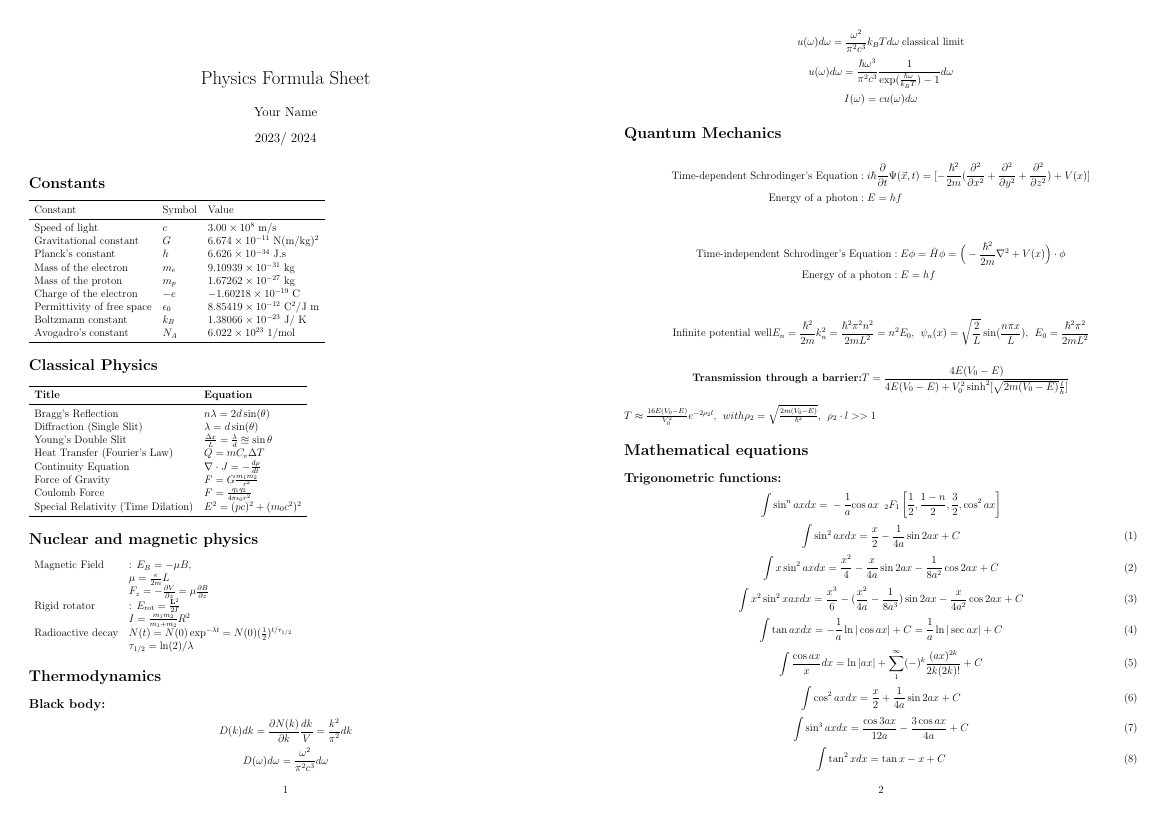
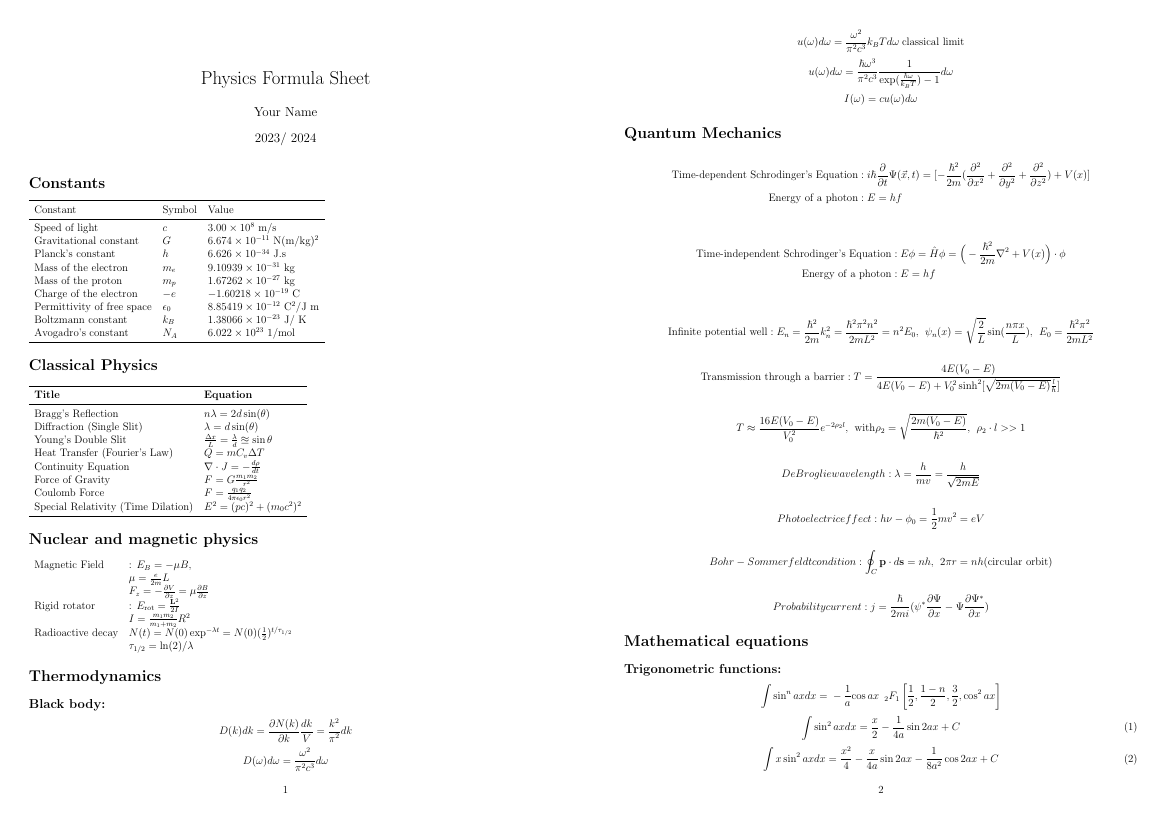
Before and after one commit to rw588/EngineersEqnSheet, a LaTeX document (Formulas.tex): page 1 of 2. Compiled offline with pdfLaTeX.

Commit message:
Added some more eqn

```diff
--- a/Formulas.tex
+++ b/Formulas.tex
@@ -89,11 +89,20 @@
 		\text{Energy of a photon} & : E = hf \\
 	\end{align*}
 	\begin{align*}
-		\text{Infinite potential well} & E_n = \frac{\hbar^2}{2m}k_n^2 = \frac{\hbar^2 \pi^2 n^2}{2mL^2} = n^2 E_0, \hspace*{5pt} \psi_n (x) = \sqrt{\frac{2}{L}} \sin (\frac{n \pi x}{L}), \hspace*{5pt} E_0 = \frac{\hbar^2 \pi^2}{2mL^2}
+		\text{Infinite potential well} & : E_n = \frac{\hbar^2}{2m}k_n^2 = \frac{\hbar^2 \pi^2 n^2}{2mL^2} = n^2 E_0, \hspace*{5pt} \psi_n (x) = \sqrt{\frac{2}{L}} \sin (\frac{n \pi x}{L}), \hspace*{5pt} E_0 = \frac{\hbar^2 \pi^2}{2mL^2}
 	\end{align*}
 	\begin{align*}
-		\textbf{Transmission through a barrier:} & T = \frac{4E(V_0 - E)}{4E(V_0 - E) + V_0^2 \sinh^2 [\sqrt{2m(V_0 - E)}\frac{l}{h}]}
+		\text{Transmission through a barrier} & : T = \frac{4E(V_0 - E)}{4E(V_0 - E) + V_0^2 \sinh^2 [\sqrt{2m(V_0 - E)}\frac{l}{h}]}
 	\end{align*}
-	$T \approx \frac{16E(V_0-E)}{V_0^2}e^{-2\rho_2 l}, \hspace*{5pt} with \rho_2 = \sqrt{\frac{2m(V_0-E)}{\hbar^2}}, \hspace*{5pt} \rho_2 \cdot l >> 1$
-
-
+	\begin{align*}
+	T \approx \frac{16E(V_0-E)}{V_0^2}e^{-2\rho_2 l}, \hspace*{5pt} \text{with} \rho_2 = \sqrt{\frac{2m(V_0-E)}{\hbar^2}}, \hspace*{5pt} \rho_2 \cdot l >> 1
+	\end{align*}
+	\begin{align*}
+		De Broglie wavelength & : \lambda = \frac{h}{m v } = \frac{h}{\sqrt{2mE}}
+	\end{align*}
+		\begin{align*}
+		Photoelectric effect & : h\nu - \phi_0 = \frac{1}{2} m v^2 = eV
+	\end{align*}
+	\begin{align*}
+		Bohr-Sommerfeldt condition & : \oint_C \textbf{p} \cdot d\textbf{s} = nh, \hspace*{5pt} 2\pi r = nh \text{(circular orbit)}
+	\end{align*}
```
Also changed, not shown: Formulas.pdf, Formulas.tex (3 more changed lines).
